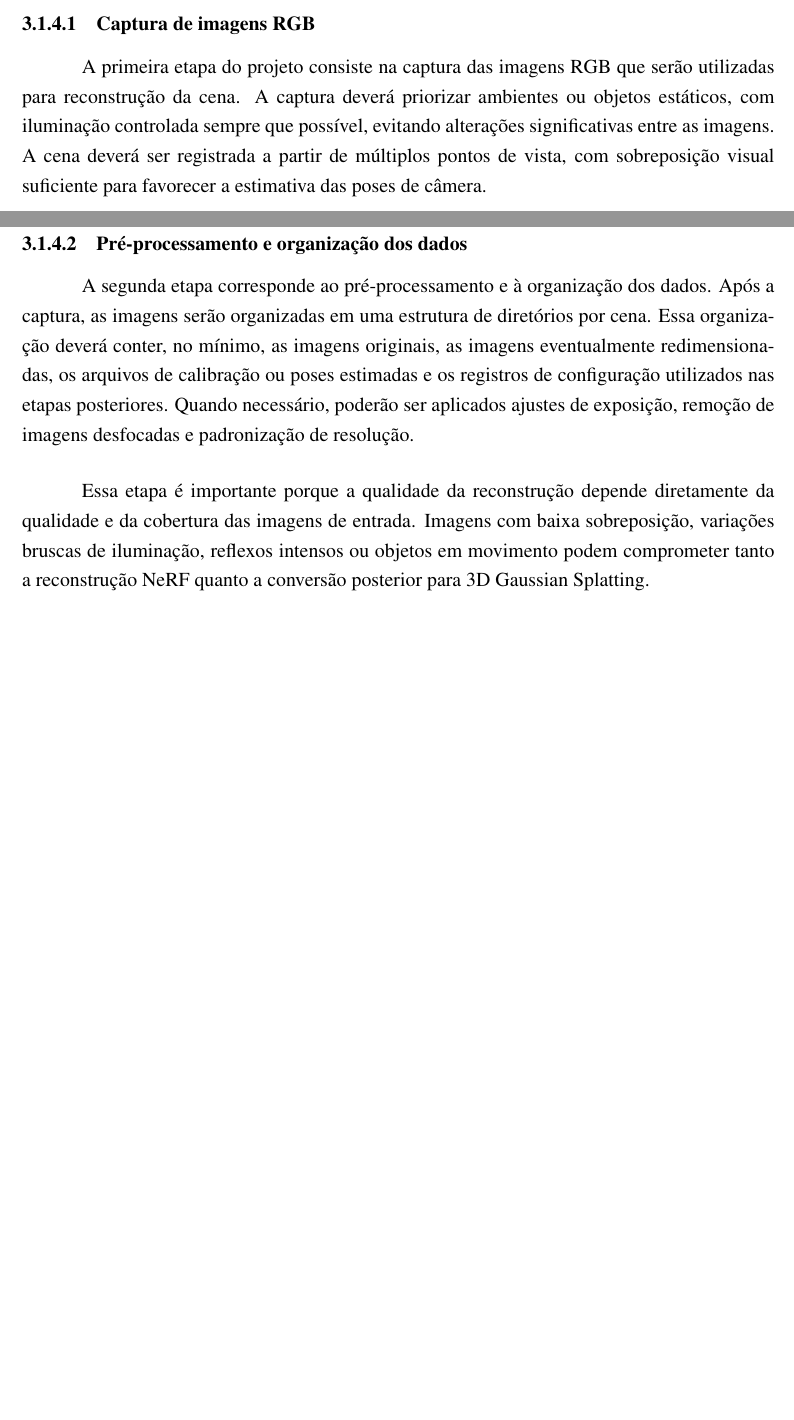
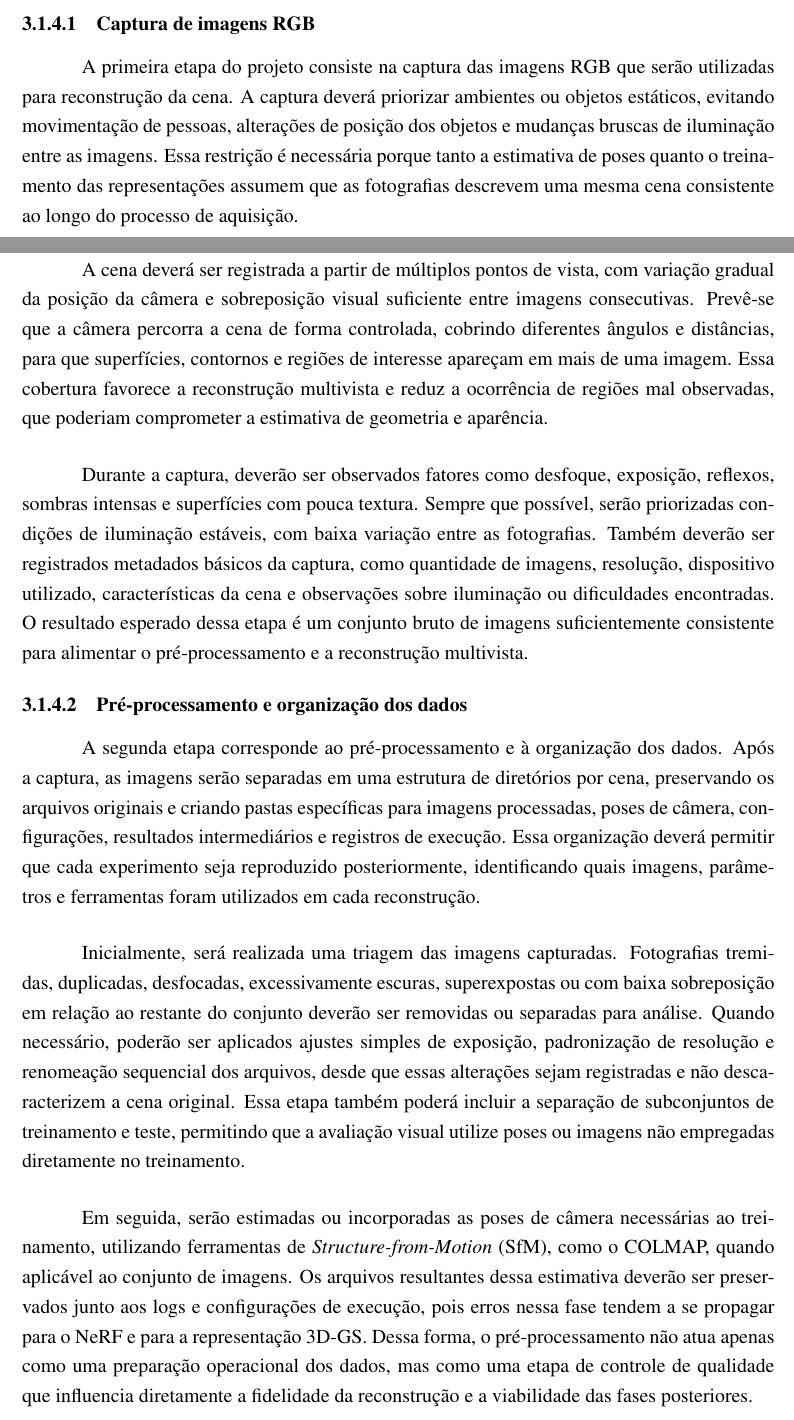
Before and after one commit to FrostPrice/tcc, a LaTeX thesis (latex/main.tex, which reads latex/capitulos/04_projeto.tex): two parts of pages 64 and 65 of 76, joined at a grey line, cut so that both start at the same text, the shorter picture padded with empty space. Compiled offline with pdfLaTeX.

Commit message:
fix(projeto): Enhance image capture and data organization sections for clarity and detail

```diff
--- a/latex/capitulos/04_projeto.tex
+++ b/latex/capitulos/04_projeto.tex
@@ -187,13 +187,19 @@ A camada de dados concentra os insumos necessários para reconstrução, incluin
 
 \subsubsection{Captura de imagens RGB}
 
-A primeira etapa do projeto consiste na captura das imagens RGB que serão utilizadas para reconstrução da cena. A captura deverá priorizar ambientes ou objetos estáticos, com iluminação controlada sempre que possível, evitando alterações significativas entre as imagens. A cena deverá ser registrada a partir de múltiplos pontos de vista, com sobreposição visual suficiente para favorecer a estimativa das poses de câmera.
+A primeira etapa do projeto consiste na captura das imagens RGB que serão utilizadas para reconstrução da cena. A captura deverá priorizar ambientes ou objetos estáticos, evitando movimentação de pessoas, alterações de posição dos objetos e mudanças bruscas de iluminação entre as imagens. Essa restrição é necessária porque tanto a estimativa de poses quanto o treinamento das representações assumem que as fotografias descrevem uma mesma cena consistente ao longo do processo de aquisição.
+
+A cena deverá ser registrada a partir de múltiplos pontos de vista, com variação gradual da posição da câmera e sobreposição visual suficiente entre imagens consecutivas. Prevê-se que a câmera percorra a cena de forma controlada, cobrindo diferentes ângulos e distâncias, para que superfícies, contornos e regiões de interesse apareçam em mais de uma imagem. Essa cobertura favorece a reconstrução multivista e reduz a ocorrência de regiões mal observadas, que poderiam comprometer a estimativa de geometria e aparência.
+
+Durante a captura, deverão ser observados fatores como desfoque, exposição, reflexos, sombras intensas e superfícies com pouca textura. Sempre que possível, serão priorizadas condições de iluminação estáveis, com baixa variação entre as fotografias. Também deverão ser registrados metadados básicos da captura, como quantidade de imagens, resolução, dispositivo utilizado, características da cena e observações sobre iluminação ou dificuldades encontradas. O resultado esperado dessa etapa é um conjunto bruto de imagens suficientemente consistente para alimentar o pré-processamento e a reconstrução multivista.
 
 \subsubsection{Pré-processamento e organização dos dados}
 
-A segunda etapa corresponde ao pré-processamento e à organização dos dados. Após a captura, as imagens serão organizadas em uma estrutura de diretórios por cena. Essa organização deverá conter, no mínimo, as imagens originais, as imagens eventualmente redimensionadas, os arquivos de calibração ou poses estimadas e os registros de configuração utilizados nas etapas posteriores. Quando necessário, poderão ser aplicados ajustes de exposição, remoção de imagens desfocadas e padronização de resolução.
+A segunda etapa corresponde ao pré-processamento e à organização dos dados. Após a captura, as imagens serão separadas em uma estrutura de diretórios por cena, preservando os arquivos originais e criando pastas específicas para imagens processadas, poses de câmera, configurações, resultados intermediários e registros de execução. Essa organização deverá permitir que cada experimento seja reproduzido posteriormente, identificando quais imagens, parâmetros e ferramentas foram utilizados em cada reconstrução.
 
-Essa etapa é importante porque a qualidade da reconstrução depende diretamente da qualidade e da cobertura das imagens de entrada. Imagens com baixa sobreposição, variações bruscas de iluminação, reflexos intensos ou objetos em movimento podem comprometer tanto a reconstrução NeRF quanto a conversão posterior para 3D Gaussian Splatting.
+Inicialmente, será realizada uma triagem das imagens capturadas. Fotografias tremidas, duplicadas, desfocadas, excessivamente escuras, superexpostas ou com baixa sobreposição em relação ao restante do conjunto deverão ser removidas ou separadas para análise. Quando necessário, poderão ser aplicados ajustes simples de exposição, padronização de resolução e renomeação sequencial dos arquivos, desde que essas alterações sejam registradas e não descaracterizem a cena original. Essa etapa também poderá incluir a separação de subconjuntos de treinamento e teste, permitindo que a avaliação visual utilize poses ou imagens não empregadas diretamente no treinamento.
+
+Em seguida, serão estimadas ou incorporadas as poses de câmera necessárias ao treinamento, utilizando ferramentas de \textit{Structure-from-Motion} (SfM), como o COLMAP, quando aplicável ao conjunto de imagens. Os arquivos resultantes dessa estimativa deverão ser preservados junto aos logs e configurações de execução, pois erros nessa fase tendem a se propagar para o NeRF e para a representação 3D-GS. Dessa forma, o pré-processamento não atua apenas como uma preparação operacional dos dados, mas como uma etapa de controle de qualidade que influencia diretamente a fidelidade da reconstrução e a viabilidade das fases posteriores.
 
 \subsubsection{Treinamento do modelo NeRF}
 
```
